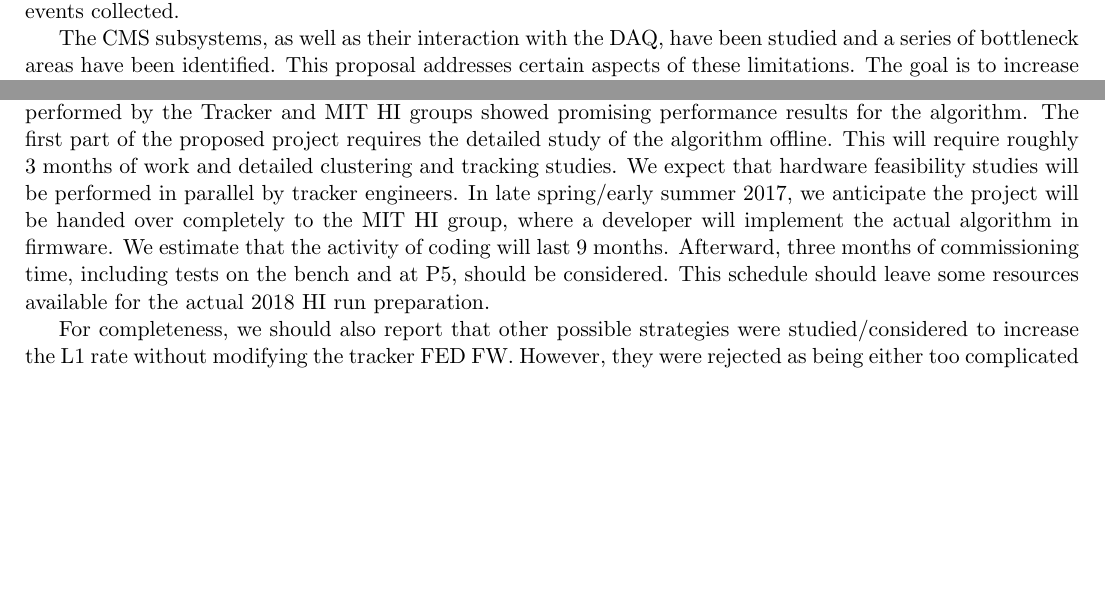
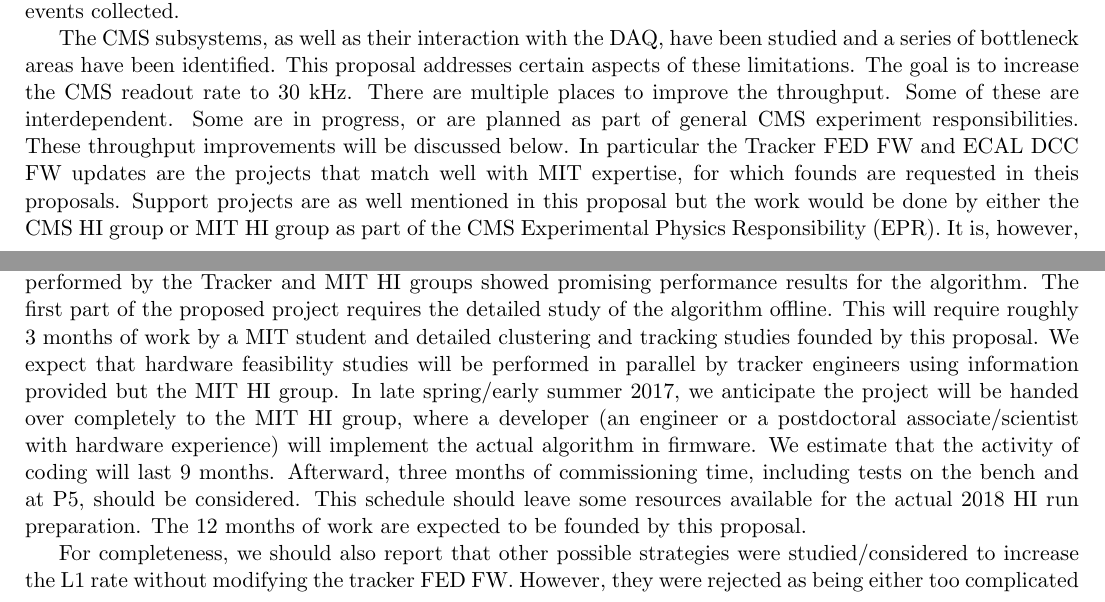
Before and after one commit to icali/MITHIG, a LaTeX document (DOEProposal_HW_2017/notes/DOEProposal_HW_2017/proposal.tex, which reads DOEProposal_HW_2017/notes/DOEProposal_HW_2017/hwintroduction.tex, DOEProposal_HW_2017/notes/DOEProposal_HW_2017/tracker.tex): two parts of pages 11 and 12 of 17, joined at a grey line, cut so that both start at the same text, the shorter picture padded with empty space. Compiled offline with pdfLaTeX.

Commit message:
K.D. comments

```diff
--- a/DOEProposal_HW_2017/notes/DOEProposal_HW_2017/hwintroduction.tex
+++ b/DOEProposal_HW_2017/notes/DOEProposal_HW_2017/hwintroduction.tex
@@ -20,4 +20,5 @@ period were also devoted to exploring the limit of CMS in terms of the maximum L
 
 During the 2015 run, the collision rate was $\sim 20$ kHz. For the 2018 Pb-Pb run we expect an increase in the collision rate to $\sim 30$ kHz. Without applying any changes to the L1 trigger mix used in 2015, this extra factor would mean operating CMS above its limit, with a significant impact on the physics program. In addition, as discussed in the previous sections, it would be beneficial to also further increase the number of minimum bias events collected.
 
-The CMS subsystems, as well as their interaction with the DAQ, have been studied and a series of bottleneck areas have been identified. This proposal addresses certain aspects of these limitations. The goal is to increase the CMS readout rate to 30 kHz. It is, however, important to bear in mind that this proposal will focus only on aspects that will require hardware changes. The comprehensive series of tasks needed for overall run preparation is not reported here.
+The CMS subsystems, as well as their interaction with the DAQ, have been studied and a series of bottleneck areas have been identified. This proposal addresses certain aspects of these limitations. The goal is to increase the CMS readout rate to 30 kHz. There are multiple places to improve the throughput. Some of these are interdependent.  Some are in progress, or are planned as part of general CMS experiment responsibilities. These throughput improvements will be discussed below. In particular the Tracker FED FW and ECAL DCC FW updates are the projects that match well with MIT expertise, for which founds are requested in theis proposals. Support projects are as well mentioned in this proposal but the work would be done by either the CMS HI group or MIT HI group as part of the CMS Experimental Physics Responsibility (EPR).
+It is, however, important to bear in mind that this proposal will focus only on aspects that will require hardware changes. The comprehensive series of tasks needed for overall run preparation is not reported here.
--- a/DOEProposal_HW_2017/notes/DOEProposal_HW_2017/tracker.tex
+++ b/DOEProposal_HW_2017/notes/DOEProposal_HW_2017/tracker.tex
@@ -7,6 +7,6 @@ In agreement with the Tracker group, the only solution available to significantl
 
 The tracker FEDs are based on a Xilinx Virtex-2 FPGA that is quite limited in terms of on-chip resources as well as the clock frequency. This limitation implies that only an algorithm designed specifically for HI could be implemented in the FEDs' FPGA. Due to the limited on-chip resources, it would not be possible to have a single FW version allowing both p-p and Pb-Pb operation. Two FW versions would then be used, depending on the type of collision system considered.
 
-In 2013 a specific HI zero-suppression algorithm designed for high multiplicity environments and that would satisfy the FPGA constraints was designed offline; it is named a ``baseline follower''.  Preliminary studies performed by the Tracker and MIT HI groups showed promising performance results for the algorithm. The first part of the proposed project requires the detailed study of the algorithm offline. This will require roughly 3 months of work and detailed clustering and tracking studies. We expect that hardware feasibility studies will be performed in parallel by tracker engineers. In late spring/early summer 2017, we anticipate the project will be handed over completely to the MIT HI group, where a developer will implement the actual algorithm in firmware. We estimate that the activity of coding will last 9 months. Afterward, three months of commissioning time, including tests on the bench and at P5, should be considered. This schedule should leave some resources available for the actual 2018 HI run preparation.
+In 2013 a specific HI zero-suppression algorithm designed for high multiplicity environments and that would satisfy the FPGA constraints was designed offline; it is named a ``baseline follower''.  Preliminary studies performed by the Tracker and MIT HI groups showed promising performance results for the algorithm. The first part of the proposed project requires the detailed study of the algorithm offline. This will require roughly 3 months of work by a MIT student and detailed clustering and tracking studies founded by this proposal. We expect that hardware feasibility studies will be performed in parallel by tracker engineers using information provided but the MIT HI group. In late spring/early summer 2017, we anticipate the project will be handed over completely to the MIT HI group, where a developer (an engineer or a postdoctoral associate/scientist with hardware experience) will implement the actual algorithm in firmware. We estimate that the activity of coding will last 9 months. Afterward, three months of commissioning time, including tests on the bench and at P5, should be considered. This schedule should leave some resources available for the actual 2018 HI run preparation. The 12 months of work are expected to be founded by this proposal.
 
 For completeness, we should also report that other possible strategies were studied/considered to increase the L1 rate without modifying the tracker FED FW. However, they were rejected as being either too complicated to be implemented or as underperforming. The two other solutions envisaged were either to increase the number of links between the tracker FEDs and the DAQ or to reduce the data payload. The first solution appears to be too complicated, adding an extra $\sim 400$ links. Apart from the technical constraints, there would also not be enough time to install and commission the links during the available shutdown time. The second solution is to reduce the data payload. A FED firmware version implemented already in 2015 allows the reduction from 10 to 8 in the number of bits readout by each strip ADC. However, this strategy would allow only a moderate increase of $\le 20 \%$ of the overall L1 rate at the cost in a reduction of the detector resolution/sensitivity.
```
Also changed, not shown: DOEProposal_HW_2017/notes/DOEProposal_HW_2017/performance.tex (+1 -1 lines).
